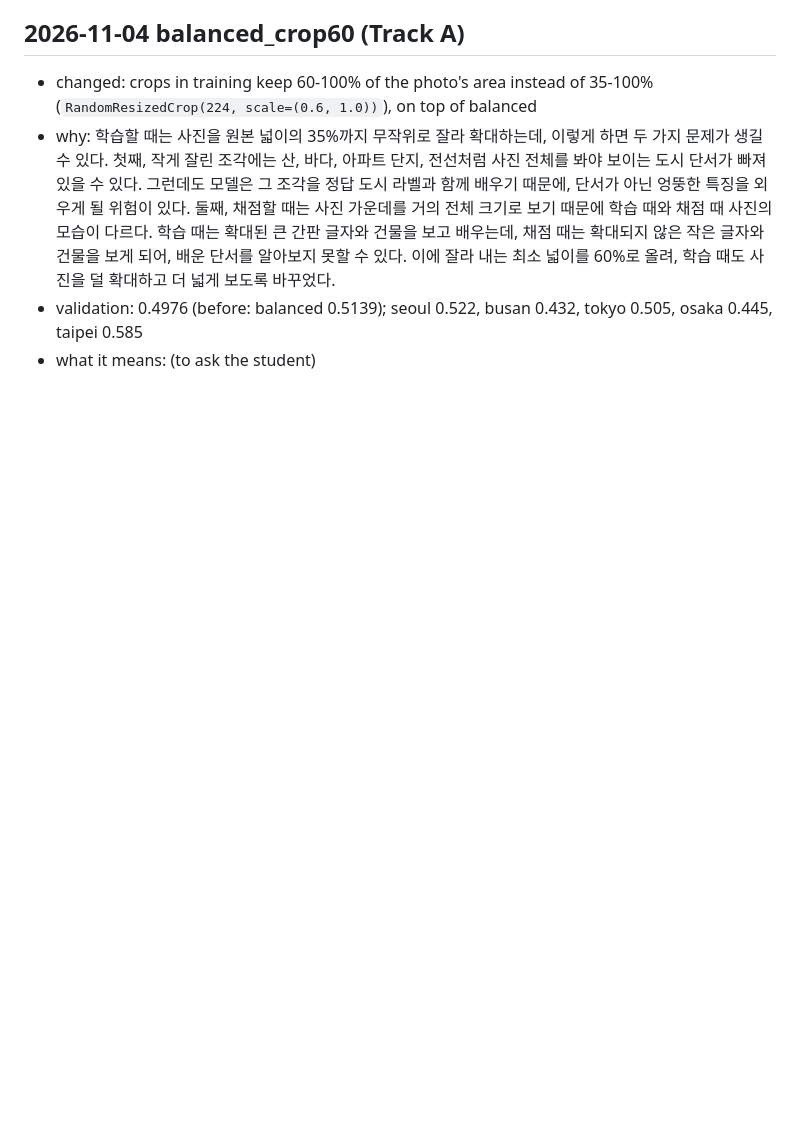
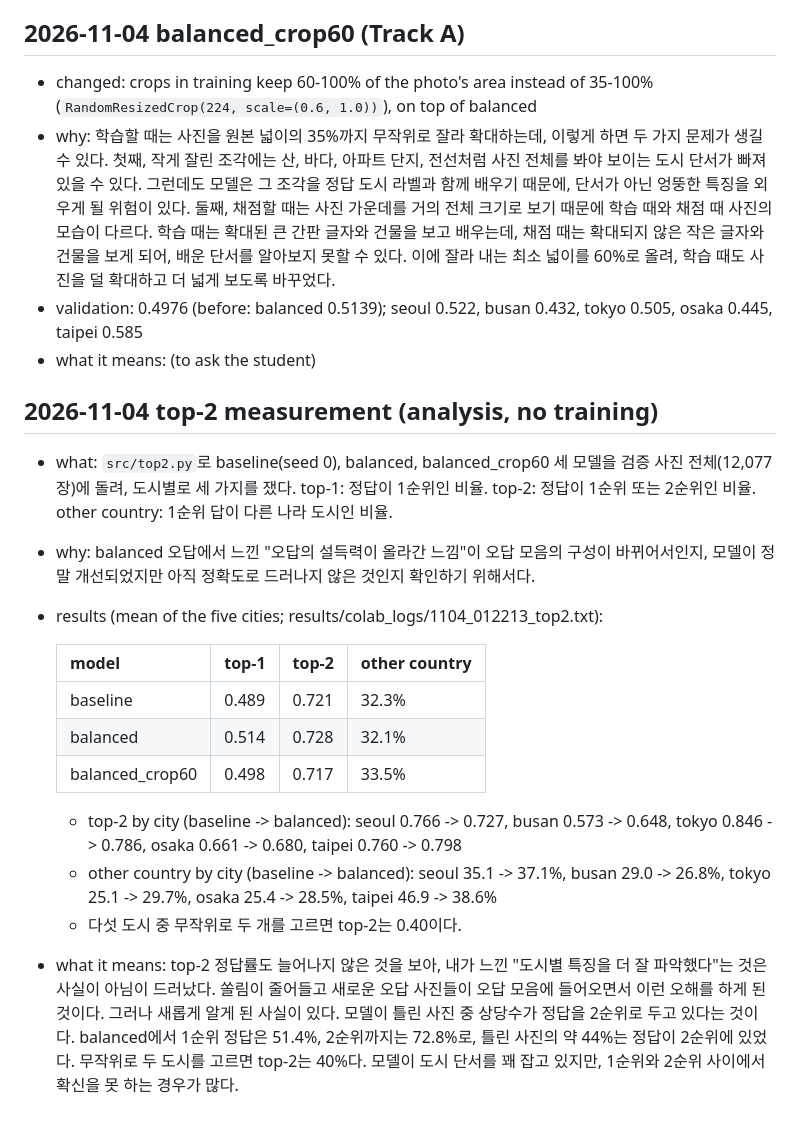
Before and after one commit to chunhee674/mas1004-assignment2, a Markdown page: LOG.md, the part around the change. Rendered like a GitHub page; blank space fills up the shorter version.

Commit message:
LOG: top-2 measurement
Co-Authored-By: Claude Opus 5.5 <noreply@anthropic.com>

```diff
--- a/LOG.md
+++ b/LOG.md
@@ -76,3 +76,19 @@ End the log with your plan for what to try next.
 - why: 학습할 때는 사진을 원본 넓이의 35%까지 무작위로 잘라 확대하는데, 이렇게 하면 두 가지 문제가 생길 수 있다. 첫째, 작게 잘린 조각에는 산, 바다, 아파트 단지, 전선처럼 사진 전체를 봐야 보이는 도시 단서가 빠져 있을 수 있다. 그런데도 모델은 그 조각을 정답 도시 라벨과 함께 배우기 때문에, 단서가 아닌 엉뚱한 특징을 외우게 될 위험이 있다. 둘째, 채점할 때는 사진 가운데를 거의 전체 크기로 보기 때문에 학습 때와 채점 때 사진의 모습이 다르다. 학습 때는 확대된 큰 간판 글자와 건물을 보고 배우는데, 채점 때는 확대되지 않은 작은 글자와 건물을 보게 되어, 배운 단서를 알아보지 못할 수 있다. 이에 잘라 내는 최소 넓이를 60%로 올려, 학습 때도 사진을 덜 확대하고 더 넓게 보도록 바꾸었다.
 - validation: 0.4976 (before: balanced 0.5139); seoul 0.522, busan 0.432, tokyo 0.505, osaka 0.445, taipei 0.585
 - what it means: (to ask the student)
+
+## 2026-11-04 top-2 measurement (analysis, no training)
+- what: `src/top2.py`로 baseline(seed 0), balanced, balanced_crop60 세 모델을 검증 사진 전체(12,077장)에 돌려, 도시별로 세 가지를 쟀다. top-1: 정답이 1순위인 비율. top-2: 정답이 1순위 또는 2순위인 비율. other country: 1순위 답이 다른 나라 도시인 비율.
+- why: balanced 오답에서 느낀 "오답의 설득력이 올라간 느낌"이 오답 모음의 구성이 바뀌어서인지, 모델이 정말 개선되었지만 아직 정확도로 드러나지 않은 것인지 확인하기 위해서다.
+- results (mean of the five cities; results/colab_logs/1104_012213_top2.txt):
+
+  | model | top-1 | top-2 | other country |
+  |---|---|---|---|
+  | baseline | 0.489 | 0.721 | 32.3% |
+  | balanced | 0.514 | 0.728 | 32.1% |
+  | balanced_crop60 | 0.498 | 0.717 | 33.5% |
+
+  - top-2 by city (baseline -> balanced): seoul 0.766 -> 0.727, busan 0.573 -> 0.648, tokyo 0.846 -> 0.786, osaka 0.661 -> 0.680, taipei 0.760 -> 0.798
+  - other country by city (baseline -> balanced): seoul 35.1 -> 37.1%, busan 29.0 -> 26.8%, tokyo 25.1 -> 29.7%, osaka 25.4 -> 28.5%, taipei 46.9 -> 38.6%
+  - 다섯 도시 중 무작위로 두 개를 고르면 top-2는 0.40이다.
+- what it means: top-2 정답률도 늘어나지 않은 것을 보아, 내가 느낀 "도시별 특징을 더 잘 파악했다"는 것은 사실이 아님이 드러났다. 쏠림이 줄어들고 새로운 오답 사진들이 오답 모음에 들어오면서 이런 오해를 하게 된 것이다. 그러나 새롭게 알게 된 사실이 있다. 모델이 틀린 사진 중 상당수가 정답을 2순위로 두고 있다는 것이다. balanced에서 1순위 정답은 51.4%, 2순위까지는 72.8%로, 틀린 사진의 약 44%는 정답이 2순위에 있었다. 무작위로 두 도시를 고르면 top-2는 40%다. 모델이 도시 단서를 꽤 잡고 있지만, 1순위와 2순위 사이에서 확신을 못 하는 경우가 많다.
```
